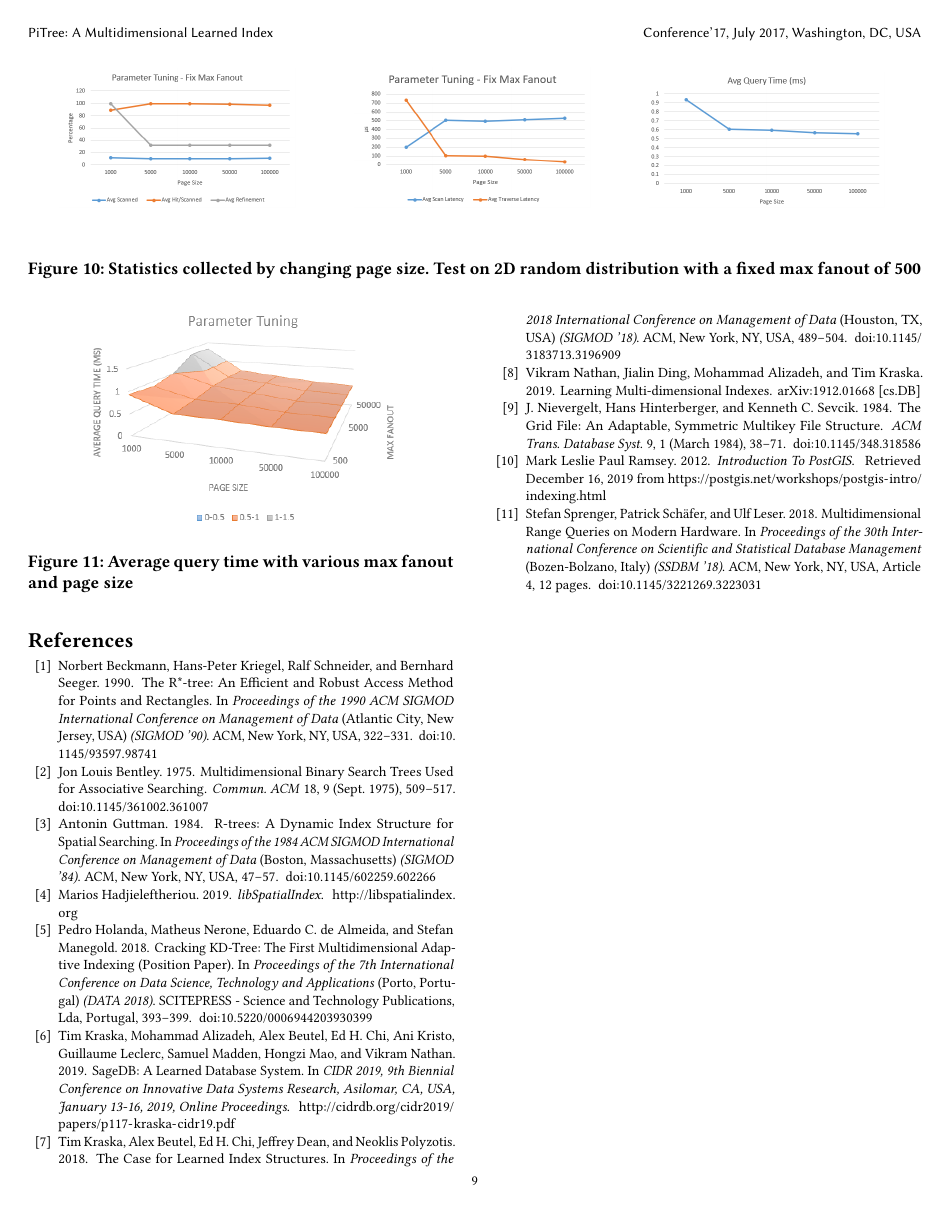
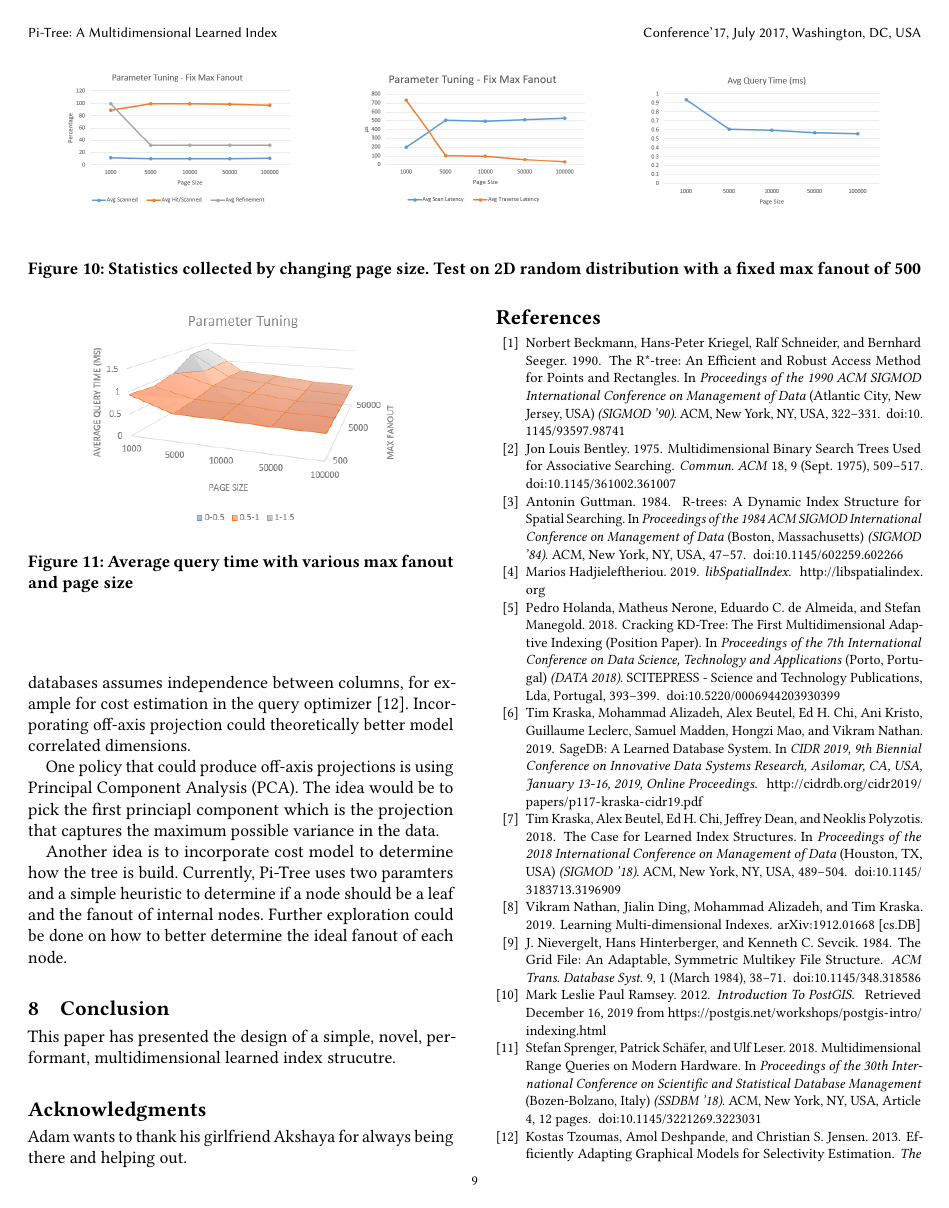
Before and after one commit to AZJaffe/multidim-learned-index, a LaTeX paper (report/report.tex): page 9 of 9 before the commit and page 9 of 10 after it. Compiled offline with pdfLaTeX.

Commit message:
Write Future Work section

```diff
--- a/report/report.tex
+++ b/report/report.tex
@@ -30,6 +30,9 @@
 
 \settopmatter{printfolios=true}
 
+\pagestyle{plain} % removes running headers
+\settopmatter{printacmref=false} % Removes citation information below abstract
+
 %%
 %% \BibTeX command to typeset BibTeX logo in the docs
 \AtBeginDocument{%
@@ -60,7 +63,7 @@
 %%
 %% The "title" command has an optional parameter,
 %% allowing the author to define a "short title" to be used in page headers.
-\title{PiTree: A Multidimensional Learned Index}
+\title{Pi-Tree: A Multidimensional Learned Index}
 
 
 \author{Adam Jaffe}
@@ -128,16 +131,16 @@ Bucketing coarsely partitions the data space, which are then scanned and filtere
 the result set.
 % TODO cite VA-file, grid file, locality sensitive hashing
 
-In this paper we present PiTree, a learned multidimensional index designed for
+In this paper we present Pi-Tree, a learned multidimensional index designed for
 in-memory multidimensional range queries capable of indexing
-data of arbitrary dimension. PiTree extends in a natural way the recursive model index (RMI) strucutre
+data of arbitrary dimension. Pi-Tree extends in a natural way the recursive model index (RMI) strucutre
 ideas from the original learned index paper to a multidimensional space.
 Our main contributions are:
 \begin{enumerate}
-  \item The design and implementation from scratch of the PiTree multidimensaional learned index in C++
+  \item The design and implementation from scratch of the Pi-Tree multidimensaional learned index in C++
   % TODO highlight benchmark results
-  \item A thorough evaluation of PiTree against an R*-Tree and kd-Tree
-  \item A discussion of future work to improve the performance of PiTree
+  \item A thorough evaluation of Pi-Tree against an R*-Tree and kd-Tree
+  \item A discussion of future work to improve the performance of Pi-Tree
 \end{enumerate}
 
 The rest of this report will be structured as follows. % TODO
@@ -244,7 +247,7 @@ dataset with 100 thousand data points. Each point is queried exactly once in the
 All tests are conducted under the same environment as described in Section 5.1. Table 1 shows
 the benchmark results of BTree, linear model based RMI and neural net based RMI. Although
 BTree appears to be the best indexing structure across all evaluation metrics, we believe the
-overhead mainly comes from the tensorflow module as, later on when we finish implementing PiTree
+overhead mainly comes from the tensorflow module as, later on when we finish implementing Pi-Tree
 and linear regression in C++, the performance is suprisingly good.
 
 In terms of point lookup speed, neural net is about 20 times slower than linear regression model.
@@ -270,21 +273,21 @@ be very accurate but has to be easy to compute. Otherwise, traversing RMI will d
 The rationale behind this is simple. When it takes too much effort to correct the prediction, a better
 approach is to simply leave the prediction as is while scanning everything in between.
 
-\section{PiTree Design}
+\section{Pi-Tree Design}
 
-PiTree is a multidimensional in-memory learned tree index structure for
+Pi-Tree is a multidimensional in-memory learned tree index structure for
 mutlidimensional range queries. Currently, only complete range queries are supported.
 Partial range queries are possible to support but are not included in this report.
-PiTree indexes a static dataset and does not support dynamic inserts, deletes,
-although we believe it is possible to extend PiTree to allow dynamic inserts and deletes,
+Pi-Tree indexes a static dataset and does not support dynamic inserts, deletes,
+although we believe it is possible to extend Pi-Tree to allow dynamic inserts and deletes,
 in the same way ALEX built upon the original RMI structure to achieve this functionality. % CITE ALEX
 
 The datapoints, all of dimension $D$, are stored as one contiguous in-memory array.
-Nodes in PiTree are comprised of a projection onto a single dimension, which it uses to
+Nodes in Pi-Tree are comprised of a projection onto a single dimension, which it uses to
 sort data points, and a linear regression model which models the CDF of a segment of the data.
 Internal nodes use the linear model to select a child node to route to.
 Leaf nodes use the linear model to find the relevant data point.
-PiTree is configurable with two parameters: the $pageSize$,
+Pi-Tree is configurable with two parameters: the $pageSize$,
 which bounds the number of data points
 a leaf node indexes, as well as $maxFanout$, which bounds the fanout
 of an internal node.
@@ -294,8 +297,8 @@ of an internal node.
 \begin{figure}
   % TODO include this
   % \includegraphics[scale=0.5]{node_structure.png}
-  \caption{PiTree Node Structure}
-  \label{PiTreeNode}
+  \caption{Pi-Tree Node Structure}
+  \label{Pi-TreeNode}
 \end{figure}
 
 
@@ -304,7 +307,7 @@ Nodes contain a projection vector $proj_n$ of the same dimension of the data
 which it uses to sort the range of data it indexes.
 To be precise, if $d_1, d_2$ are two datapoints, the node will
 sort $d_1$ before $d_2$ if $d_1 \cdot proj_n < d_2 \cdot proj$.
-PiTree uses a policy to select a projection on a per-node basis. In this report,
+Pi-Tree uses a policy to select a projection on a per-node basis. In this report,
 we only tested a policy which chooses a dimension to project onto in a round-robin
 fashion, similar to how a kd-tree selects which dimension to split at each depth.
 In particular, if a node is at depth $h$, then its
@@ -339,7 +342,7 @@ to determine which child node to route to.
 \subsection{Constructing The Tree}
 
 \begin{algorithm}
-  \caption{Building A PiTree}
+  \caption{Building A Pi-Tree}
   \begin{algorithmic}[1]
     \Procedure{BuildSubTree}{$start,end$}
     \State $n\gets new Node()$
@@ -381,7 +384,7 @@ to determine which child node to route to.
   \end{algorithmic}
 \end{algorithm}
 
-A PiTree is constructed from a static dataset in bulk loading process.
+A Pi-Tree is constructed from a static dataset in bulk loading process.
 The tree is constructed recursively, with each node having a start and
 end index. The root is constructed with $start=0$ and $end=N$ where $N$
 is the size of dataset. The base case is when $end - start \leq pageSize$,
@@ -414,7 +417,7 @@ the less even the partitions will be.
 \subsection{Point Queries}
 
 Although designed for multidimensional range queries,
-PiTree can also handle point lookups. Understanding how point lookups
+Pi-Tree can also handle point lookups. Understanding how point lookups
 work will make it easier to understand how range queries are executed.
 A point query has two phases: a traversal down the tree, then a local search
 in a leaf.
@@ -429,7 +432,7 @@ At an internal node $n$, compute $c = \lfloor M(q \cdot proj) \cdot fanout \rflo
 and recursively search for $q$ in the child $n.child[c]$.
 At first, it may seem surprising that only child $c$ needs to be searched
 since we're relying on the model to select the child node to search.
-However, by the way PiTree is constructed, the model is never wrong.
+However, by the way Pi-Tree is constructed, the model is never wrong.
 If $q$ were to be in the dataset,
 it will be indexed by child $c$. Looking up the proper child node thus takes only
 $\Theta(D)$ time, to compute the projection. Compared to a B-Tree, whose
@@ -458,7 +461,7 @@ making exponential search very fast.
 \subsection{Multidimensional Range Queries}
 
 A multidimensional range query is interested in all points in the
-dataset that are within a given hyperrectangle. For a $D$ dimensional PiTree,
+dataset that are within a given hyperrectangle. For a $D$ dimensional Pi-Tree,
 a range query is given as two arrays, $min$ and $max$, both of length $D$
 and whose result set is all datapoints $d$ in the $D$ dimensional dataset
 that are within the hyperrectangle that has $min$ and $max$ as opposite vertices.
@@ -536,7 +539,7 @@ Fortunately, since the projection is linear and the hyperrectangle
 is axis-aligned, this is an easy task. To compute the minimum for examlple,
 sum the products of $proj[i] \cdot min[i]$ or $proj[i] \cdot max[i]$ depending
 if $proj[i]$ is positive or negative. This prodedure takes $\mathcal{O}(D)$ time
-and is shown in Algorithm \ref{rqInternal}. The fact that PiTree uses linear projections
+and is shown in Algorithm \ref{rqInternal}. The fact that Pi-Tree uses linear projections
 makes solving this optimization problem trivial. Using a more
 complex projection function will result in a more
 difficult optimization problem to be solved in this step, increasing
@@ -571,7 +574,7 @@ If so, add it to the result set, otherwise continue scanning.
 \section{Evaluation}
 
 This section first describes experiment setup together with baselines and datasets.
-Then we present the performance of PiTree compared with other state of the art
+Then we present the performance of Pi-Tree compared with other state of the art
 indexing methods on different datasets followed by an in-depth evaluation.
 Overall the results show that:
 \begin{itemize}
@@ -581,14 +584,14 @@ Overall the results show that:
 \subsection{Experiment Setup}
 
 All the tests are run on a Ubuntu 18.04 machine with 16 GB of memory and an Intel
-Core i7-6770HQ processor with 4 cores and 8 threads. PiTree and other indexing
+Core i7-6770HQ processor with 4 cores and 8 threads. Pi-Tree and other indexing
 structures are implemented in C++ and compiled with optimization level -O3.
 All the data and indexing structures are stored in the memory so that no disk
 operation is involved in building indexing or executing queries.
 
 \subsection{Baselines}
 
-We compare PiTree to three other widely used multidimensional range query approaches
+We compare Pi-Tree to three other widely used multidimensional range query approaches
 named Full Scan, KD-Tree and R-Tree. Details about these baselines are listed
 as follow.
 \begin{itemize}
@@ -655,7 +658,7 @@ Table 2 summarizes the charateristics of datasets. Details are described as foll
   \centering
   \begin{tabular}{|c|c|c|c|c|}
     \hline
-          & full scan & KD-Tree & R-Tree & PiTree \\
+          & full scan & KD-Tree & R-Tree & Pi-Tree \\
     \hline
     random & 0 & 78125 & 7843 & 78 \\
     \hline
@@ -711,22 +714,22 @@ Table 2 summarizes the charateristics of datasets. Details are described as foll
   All datasets has a dimension of 2 and a selectivity of 0.1}
 \end{figure*}
 
-We first benchmark the building time, memory usage and query speed of PiTree against
+We first benchmark the building time, memory usage and query speed of Pi-Tree against
 other indexing structures under 3 distributions. Figure 4 shows the average query time of
-PiTree is 2-3 times faster than the next closest indexing structure. PiTree is beated by
+Pi-Tree is 2-3 times faster than the next closest indexing structure. Pi-Tree is beated by
 KD-Tree under zipfian distribution where data is highly skewed and cannot be learned effectively
 by linear regression. A print of Pi-Tree shows that it tries to learn the whole distribution
 with a single node which results in large prediciton errors.
 
-In terms of memory usage (see Table 3), PiTree is able to reduce the memory usage by 2-3 order of magnitude
+In terms of memory usage (see Table 3), Pi-Tree is able to reduce the memory usage by 2-3 order of magnitude
 since it significantly reduce the depth of the tree by utilitizing linear regression with fanout and
-page size. The size of PiTree various across different distributions as it will learn a reasonable number
-of node for a particular distribution. In Table 3, the size of PiTree is only 0.1KB for zipf
-distribution as it only create one node for the whole distribution. PiTree is also able to load data and build the tree 2 times faster than KD-Tree and over 20 times
+page size. The size of Pi-Tree various across different distributions as it will learn a reasonable number
+of node for a particular distribution. In Table 3, the size of Pi-Tree is only 0.1KB for zipf
+distribution as it only create one node for the whole distribution. Pi-Tree is also able to load data and build the tree 2 times faster than KD-Tree and over 20 times
 faster than R-Tree as shown in Figure 5. Such building time is independent from distributions.
 
 Figure 6 shows the prediciton error distribution that helps to understand the performance
-difference of PiTree under different distributions. It's not suprising to see that PiTree
+difference of Pi-Tree under different distributions. It's not suprising to see that Pi-Tree
 models random uniform distribution best with an error bounded by 25 entries. The error under
 normal distribution is also reasonable and can be corrected within several steps of quadratic
 search. While the error for zipfian distribution goes beyond 300 entries and results in the
@@ -844,7 +847,7 @@ Recently, a multidimensional leanred index strucuture called Flood has been prop
 Flood is most similar to a grid file
 \cite{Grid-File}, which partitions the data in a grid-like fashion.
 Flood has a global axis-aligned projection and partitioning scheme,
-while PiTree projects and partitions at a per-node basis.
+while Pi-Tree projects and partitions at a per-node basis.
 
 Many other multidimensional indexing schemes have been proposed
 over the past decades. R-Trees are popular for indexing spatial data,
@@ -855,7 +858,7 @@ indexing points, especially in higher dimensions.
 
 Kd-Trees are popular for nearest neighbour queries
 and can also perform range queries \cite{kd-Tree,ModernMDRQ}.
-PiTree, with the round-robin projection policy, can be though of as a combination
+Pi-Tree, with the round-robin projection policy, can be though of as a combination
 of a kd-Tree and an RMI \cite{Learned_Index}.
 An extension of the kd-Tree, called the cracking kd-tree adaptively
 changes its structure while processing queries in order to improve
@@ -869,7 +876,23 @@ of the data.
+Most work in databases assumes independence between columns,
+for example for cost estimation in the query optimizer \cite{SelectivityEstimation}.
+Incorporating off-axis projection could theoretically better model
+correlated dimensions.
 
-\subsection{Cost Model}
+One policy that could produce off-axis projections is using
+Principal Component Analysis (PCA). The idea would be to
+pick the first princiapl component which is the projection that captures
+the maximum possible variance in the data.
+
+Another idea is to incorporate cost model to determine how the tree is build.
+Currently, Pi-Tree uses two paramters and a simple heuristic to determine
+if a node should be a leaf and the fanout of internal nodes.
+Further exploration could be done on how to better determine the ideal
+fanout of each node.
 
 \section{Conclusion}
+
+This paper has presented the design of a simple,
+novel, performant, multidimensional learned index strucutre.
 
 %%
 %% The acknowledgments section is defined using the "acks" environment
@@ -877,7 +900,8 @@ of the data.
 %% identification of the section in the article metadata, and the
 %% consistent spelling of the heading.
 \begin{acks}
-Adam wants to thank his girlfriend Akshaya for always helping me when I need it.
+Adam wants to thank his girlfriend Akshaya for always being there and
+helping out.
 \end{acks}
 
 %%
```
Also changed, not shown: report/refs.bib (+20 -0 lines), report/report.tex (6 more changed lines).
